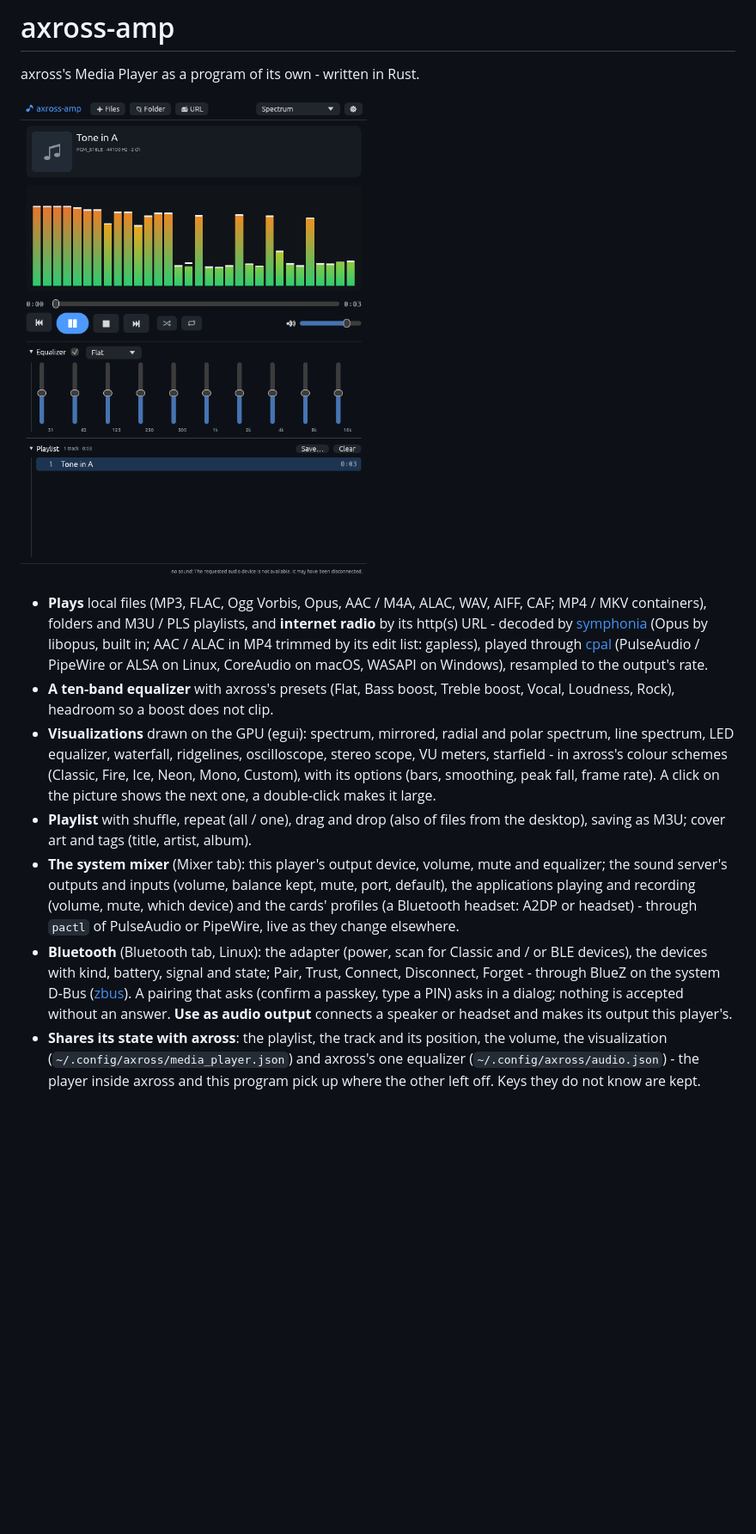
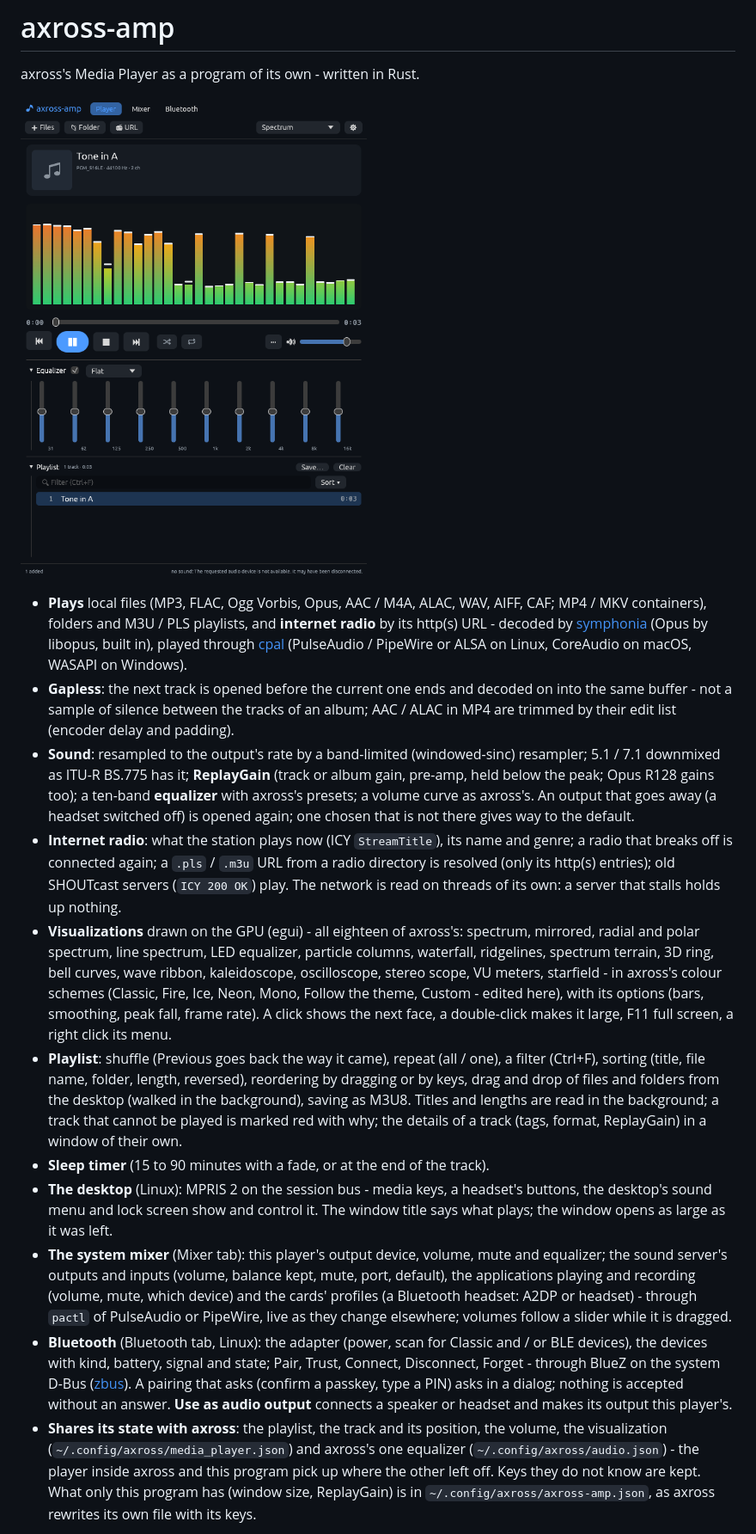
Before and after one commit to c0decave/axross-amp, a Markdown page: README.md, the part around one of its changes. Shown at 86% size. Drawn GitHub-style; pictures changed too: docs/window.png; blank space fills up the shorter version.

```diff
--- a/README.md
+++ b/README.md
@@ -7,23 +7,46 @@ axross's Media Player as a program of its own - written in Rust.
 - **Plays** local files (MP3, FLAC, Ogg Vorbis, Opus, AAC / M4A, ALAC, WAV, AIFF, CAF;
   MP4 / MKV containers), folders and M3U / PLS playlists, and **internet radio** by
   its http(s) URL - decoded by [symphonia](https://github.com/pdeljanov/Symphonia)
-  (Opus by libopus, built in; AAC / ALAC in MP4 trimmed by its edit list: gapless),
-  played through [cpal](https://github.com/RustAudio/cpal) (PulseAudio / PipeWire or
-  ALSA on Linux, CoreAudio on macOS, WASAPI on Windows), resampled to the output's rate.
-- **A ten-band equalizer** with axross's presets (Flat, Bass boost, Treble boost,
-  Vocal, Loudness, Rock), headroom so a boost does not clip.
-- **Visualizations** drawn on the GPU (egui): spectrum, mirrored, radial and polar
-  spectrum, line spectrum, LED equalizer, waterfall, ridgelines, oscilloscope, stereo
-  scope, VU meters, starfield - in axross's colour schemes (Classic, Fire, Ice, Neon,
-  Mono, Custom), with its options (bars, smoothing, peak fall, frame rate). A click on
-  the picture shows the next one, a double-click makes it large.
-- **Playlist** with shuffle, repeat (all / one), drag and drop (also of files from
-  the desktop), saving as M3U; cover art and tags (title, artist, album).
+  (Opus by libopus, built in), played through [cpal](https://github.com/RustAudio/cpal)
+  (PulseAudio / PipeWire or ALSA on Linux, CoreAudio on macOS, WASAPI on Windows).
+- **Gapless**: the next track is opened before the current one ends and decoded on
+  into the same buffer - not a sample of silence between the tracks of an album;
+  AAC / ALAC in MP4 are trimmed by their edit list (encoder delay and padding).
+- **Sound**: resampled to the output's rate by a band-limited (windowed-sinc)
+  resampler; 5.1 / 7.1 downmixed as ITU-R BS.775 has it; **ReplayGain** (track or
+  album gain, pre-amp, held below the peak; Opus R128 gains too); a ten-band
+  **equalizer** with axross's presets; a volume curve as axross's. An output that
+  goes away (a headset switched off) is opened again; one chosen that is not there
+  gives way to the default.
+- **Internet radio**: what the station plays now (ICY `StreamTitle`), its name and
+  genre; a radio that breaks off is connected again; a `.pls` / `.m3u` URL from a
+  radio directory is resolved (only its http(s) entries); old SHOUTcast servers
+  (`ICY 200 OK`) play. The network is read on threads of its own: a server that
+  stalls holds up nothing.
+- **Visualizations** drawn on the GPU (egui) - all eighteen of axross's: spectrum,
+  mirrored, radial and polar spectrum, line spectrum, LED equalizer, particle
+  columns, waterfall, ridgelines, spectrum terrain, 3D ring, bell curves, wave
+  ribbon, kaleidoscope, oscilloscope, stereo scope, VU meters, starfield - in
+  axross's colour schemes (Classic, Fire, Ice, Neon, Mono, Follow the theme,
+  Custom - edited here), with its options (bars, smoothing, peak fall, frame
+  rate). A click shows the next face, a double-click makes it large, F11 full
+  screen, a right click its menu.
+- **Playlist**: shuffle (Previous goes back the way it came), repeat (all / one), a
+  filter (Ctrl+F), sorting (title, file name, folder, length, reversed), reordering
+  by dragging or by keys, drag and drop of files and folders from the desktop
+  (walked in the background), saving as M3U8. Titles and lengths are read in the
+  background; a track that cannot be played is marked red with why; the details of
+  a track (tags, format, ReplayGain) in a window of their own.
+- **Sleep timer** (15 to 90 minutes with a fade, or at the end of the track).
+- **The desktop** (Linux): MPRIS 2 on the session bus - media keys, a headset's
+  buttons, the desktop's sound menu and lock screen show and control it. The window
+  title says what plays; the window opens as large as it was left.
 - **The system mixer** (Mixer tab): this player's output device, volume, mute and
   equalizer; the sound server's outputs and inputs (volume, balance kept, mute, port,
   default), the applications playing and recording (volume, mute, which device) and
   the cards' profiles (a Bluetooth headset: A2DP or headset) - through `pactl` of
-  PulseAudio or PipeWire, live as they change elsewhere.
+  PulseAudio or PipeWire, live as they change elsewhere; volumes follow a slider
+  while it is dragged.
 - **Bluetooth** (Bluetooth tab, Linux): the adapter (power, scan for Classic and / or
   BLE devices), the devices with kind, battery, signal and state; Pair, Trust,
   Connect, Disconnect, Forget - through BlueZ on the system D-Bus
@@ -33,7 +56,9 @@ axross's Media Player as a program of its own - written in Rust.
 - **Shares its state with axross**: the playlist, the track and its position, the
   volume, the visualization (`~/.config/axross/media_player.json`) and axross's one
   equalizer (`~/.config/axross/audio.json`) - the player inside axross and this
-  program pick up where the other left off. Keys they do not know are kept.
+  program pick up where the other left off. Keys they do not know are kept. What
+  only this program has (window size, ReplayGain) is in
+  `~/.config/axross/axross-amp.json`, as axross rewrites its own file with its keys.
 
 ![The visualizations](docs/visualizations.png)
 
```
Also changed, not shown: other parts of README.md (+41 -13 lines), docs/visualizations.png.
